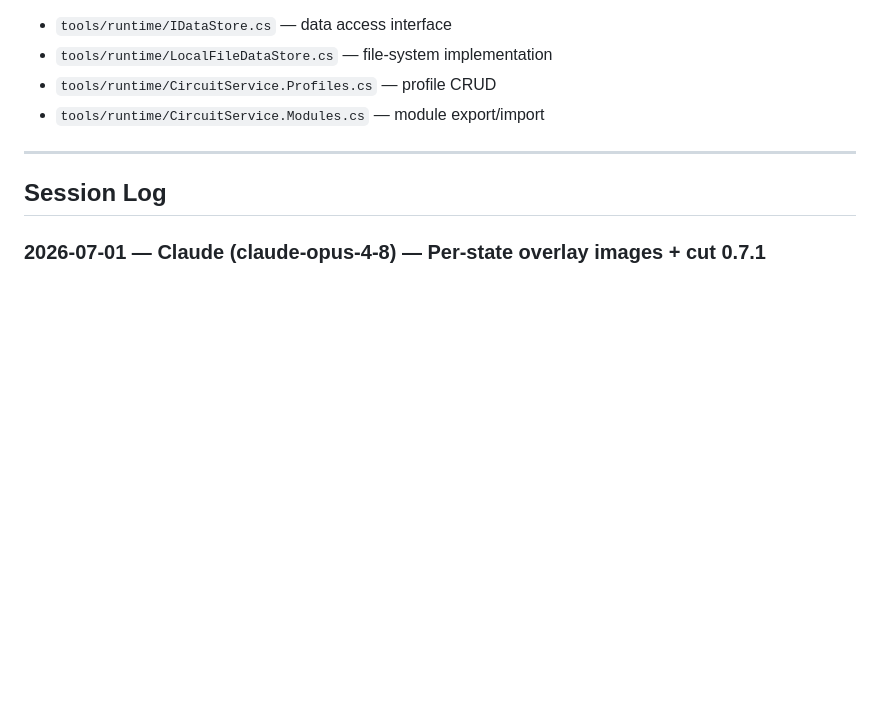
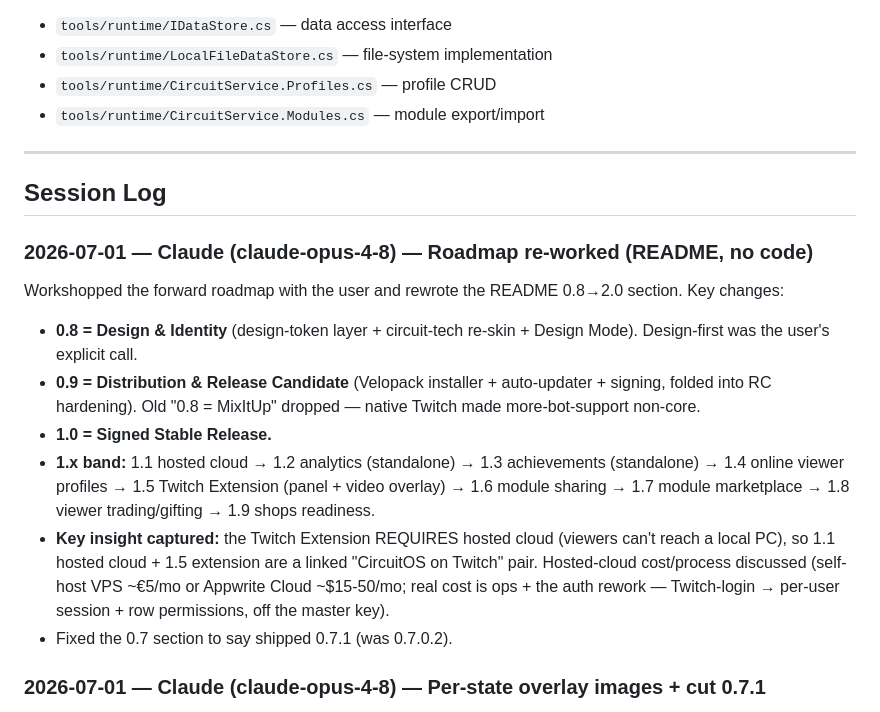
Before and after one commit to shortcircuit819-arch/CircuitOS, a Markdown page: HANDOFF.md, the part around the change. GitHub-like rendering; blank space fills up the shorter version.

```diff
--- a/HANDOFF.md
+++ b/HANDOFF.md
@@ -463,6 +463,23 @@ DataPath/
 
 ## Session Log
 
+### 2026-07-01 — Claude (claude-opus-4-8) — Roadmap re-worked (README, no code)
+
+Workshopped the forward roadmap with the user and rewrote the README 0.8→2.0 section. Key changes:
+- **0.8 = Design & Identity** (design-token layer + circuit-tech re-skin + Design Mode). Design-first
+  was the user's explicit call.
+- **0.9 = Distribution & Release Candidate** (Velopack installer + auto-updater + signing, folded into
+  RC hardening). Old "0.8 = MixItUp" dropped — native Twitch made more-bot-support non-core.
+- **1.0 = Signed Stable Release.**
+- **1.x band:** 1.1 hosted cloud → 1.2 analytics (standalone) → 1.3 achievements (standalone) → 1.4
+  online viewer profiles → 1.5 Twitch Extension (panel + video overlay) → 1.6 module sharing → 1.7
+  module marketplace → 1.8 viewer trading/gifting → 1.9 shops readiness.
+- **Key insight captured:** the Twitch Extension REQUIRES hosted cloud (viewers can't reach a local PC),
+  so 1.1 hosted cloud + 1.5 extension are a linked "CircuitOS on Twitch" pair. Hosted-cloud cost/process
+  discussed (self-host VPS ~€5/mo or Appwrite Cloud ~$15-50/mo; real cost is ops + the auth rework —
+  Twitch-login → per-user session + row permissions, off the master key).
+- Fixed the 0.7 section to say shipped 0.7.1 (was 0.7.0.2).
+
 ### 2026-07-01 — Claude (claude-opus-4-8) — Per-state overlay images + cut 0.7.1
 
 **Per-state overlay images:** streamers can upload a background image/GIF per pull state
```
Also changed, not shown: README.md (+49 -16 lines).
